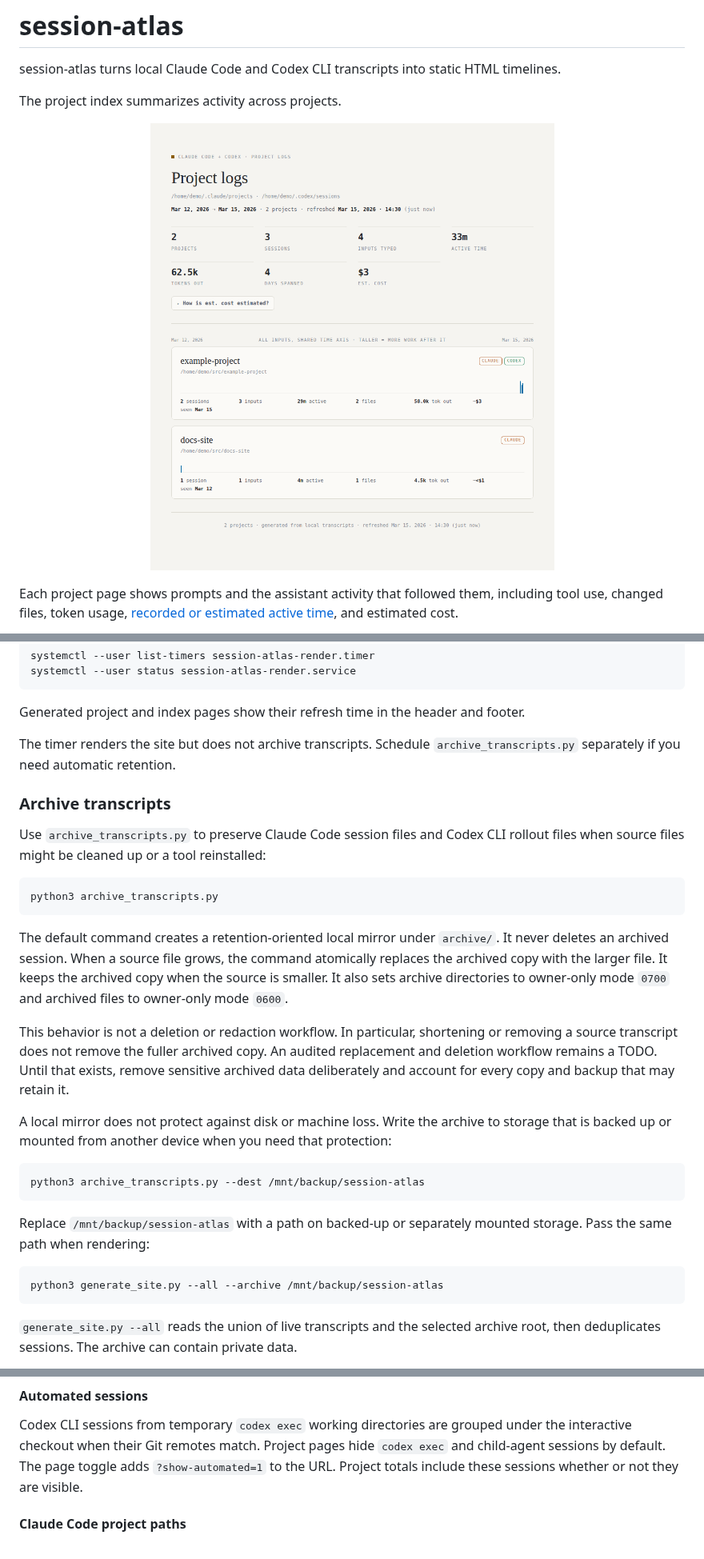
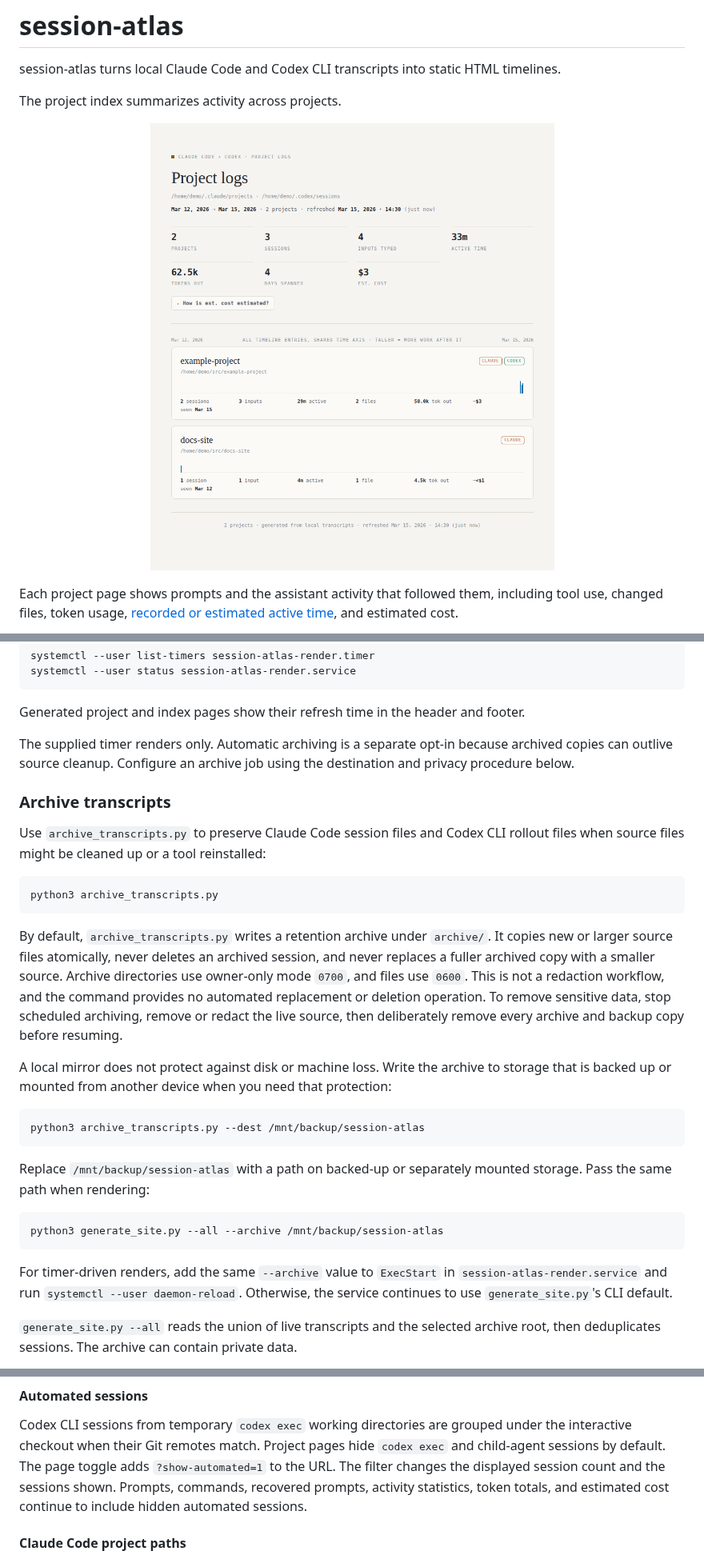
Before and after one commit to vtjeng/session-atlas, a Markdown page: README.md, 3 parts joined by grey strips. Shown at 80% size. GitHub-like rendering; pictures changed too: docs/images/project-index-preview.png.

````diff
--- a/README.md
+++ b/README.md
@@ -164,8 +163,9 @@ systemctl --user status session-atlas-render.service
 Generated project and index pages show their refresh time in the header and
 footer.
 
-The timer renders the site but does not archive transcripts. Schedule
-`archive_transcripts.py` separately if you need automatic retention.
+The supplied timer renders only. Automatic archiving is a separate opt-in
+because archived copies can outlive source cleanup. Configure an archive job
+using the destination and privacy procedure below.
 
 ### Archive transcripts
 
@@ -176,17 +176,14 @@ rollout files when source files might be cleaned up or a tool reinstalled:
 python3 archive_transcripts.py
 ```
 
-The default command creates a retention-oriented local mirror under `archive/`.
-It never deletes an archived session. When a source file grows, the command
-atomically replaces the archived copy with the larger file. It keeps the
-archived copy when the source is smaller. It also sets archive directories to
-owner-only mode `0700` and archived files to owner-only mode `0600`.
-
-This behavior is not a deletion or redaction workflow. In particular,
-shortening or removing a source transcript does not remove the fuller archived
-copy. An audited replacement and deletion workflow remains a TODO. Until that
-exists, remove sensitive archived data deliberately and account for every copy
-and backup that may retain it.
+By default, `archive_transcripts.py` writes a retention archive under
+`archive/`. It copies new or larger source files atomically, never deletes an
+archived session, and never replaces a fuller archived copy with a smaller
+source. Archive directories use owner-only mode `0700`, and files use `0600`.
+This is not a redaction workflow, and the command provides no automated
+replacement or deletion operation. To remove sensitive data, stop scheduled
+archiving, remove or redact the live source, then deliberately remove every
+archive and backup copy before resuming.
 
 A local mirror does not protect against disk or machine loss. Write the archive
 to storage that is backed up or mounted from another device when you need that
@@ -202,6 +199,10 @@ mounted storage. Pass the same path when rendering:
 ```bash
 python3 generate_site.py --all --archive /mnt/backup/session-atlas
 ```
+
+For timer-driven renders, add the same `--archive` value to `ExecStart` in
+`session-atlas-render.service` and run `systemctl --user daemon-reload`.
+Otherwise, the service continues to use `generate_site.py`'s CLI default.
 
 `generate_site.py --all` reads the union of live transcripts and the selected
 archive root, then deduplicates sessions. The archive can contain private data.
@@ -304,8 +288,10 @@ runs it. Transcript timestamps are stored in UTC.
 Codex CLI sessions from temporary `codex exec` working directories are grouped
 under the interactive checkout when their Git remotes match. Project pages hide
 `codex exec` and child-agent sessions by default. The page toggle adds
-`?show-automated=1` to the URL. Project totals include these sessions whether or
-not they are visible.
+`?show-automated=1` to the URL. The filter changes the displayed session count
+and the sessions shown. Prompts, commands, recovered prompts, activity
+statistics, token totals, and estimated cost continue to include hidden
+automated sessions.
 
 #### Claude Code project paths
 
````
Also changed, not shown: other parts of README.md (+43 -61 lines), docs/transcript-formats.md (+47 -46 lines), docs/images/project-cards.png, docs/images/project-overview.png, 12 other files.
